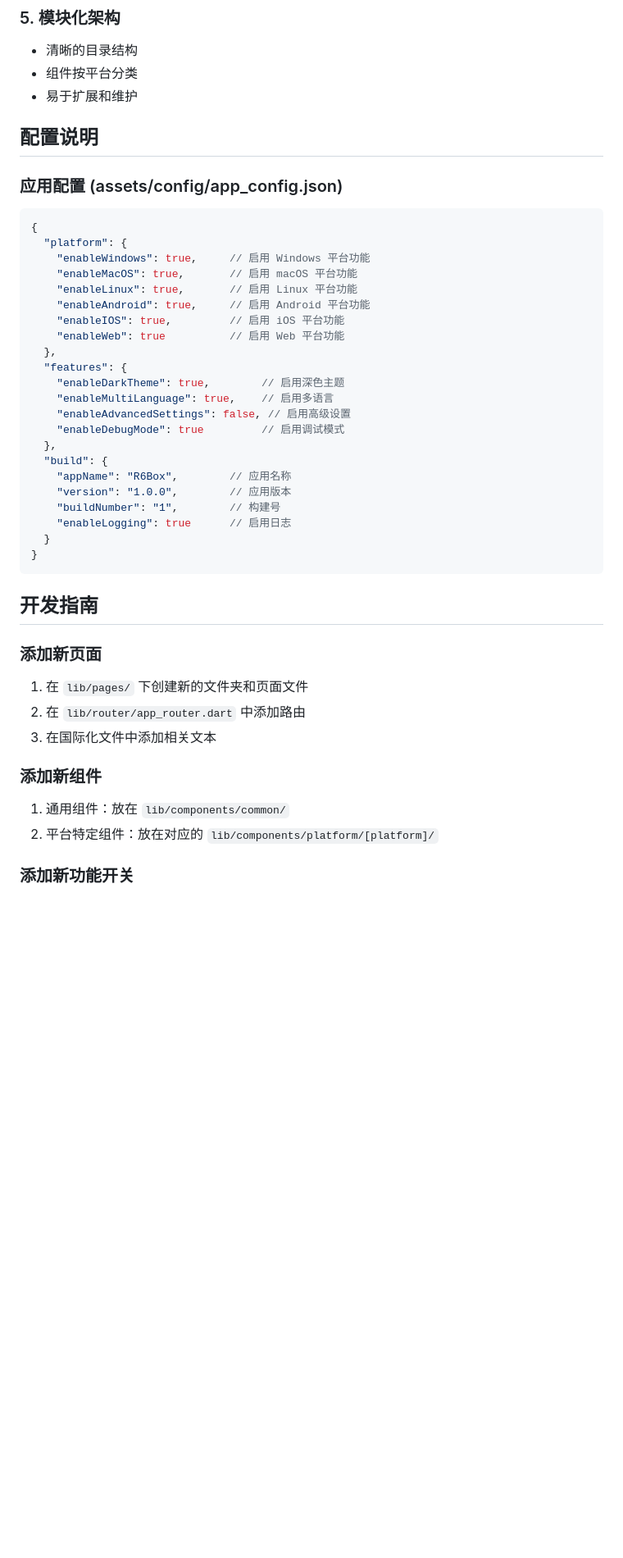
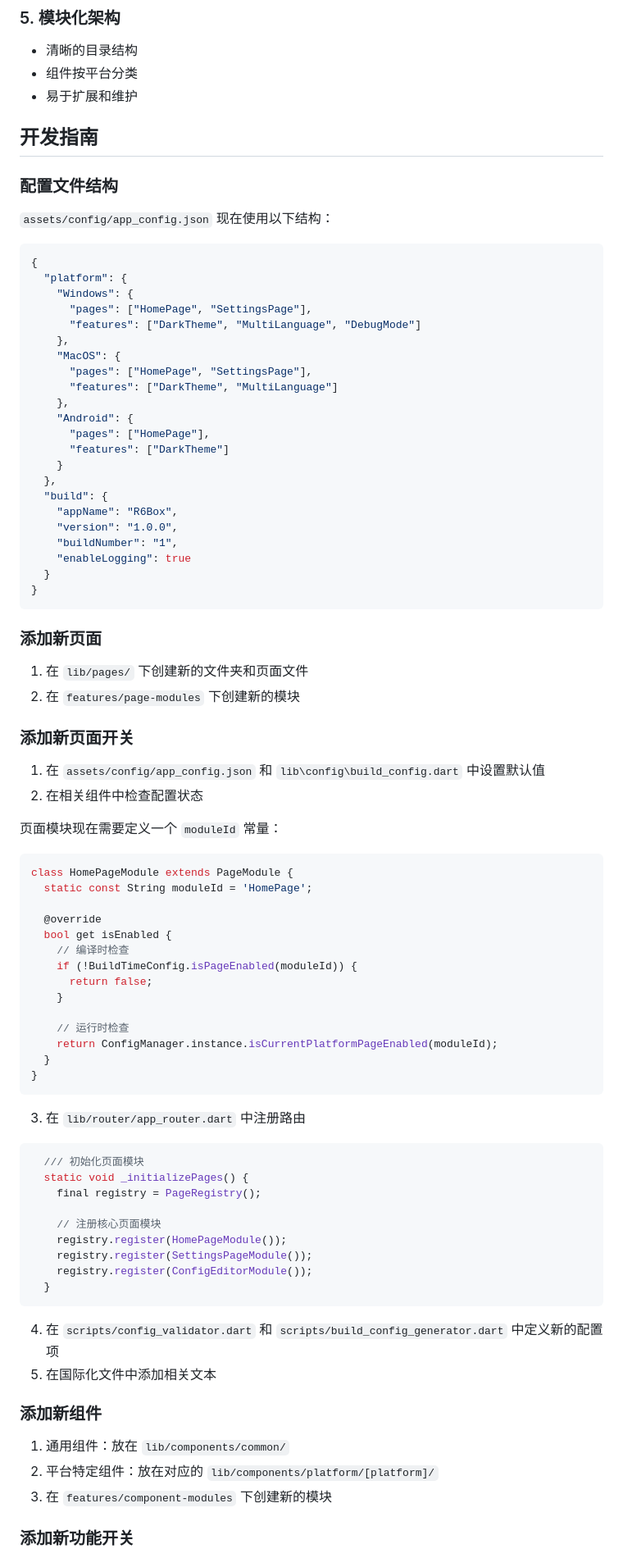
Before and after one commit to Kevin-2483/GameMaps, a Markdown page: docs/FRAMEWORK_README.md, the part around one of its changes. Shown at 82% size. Drawn GitHub-style; blank space fills up the shorter version.

````diff
--- a/docs/FRAMEWORK_README.md
+++ b/docs/FRAMEWORK_README.md
@@ -75,44 +59,84 @@ assets/
 - 组件按平台分类
 - 易于扩展和维护
 
-## 配置说明
 
-### 应用配置 (assets/config/app_config.json)
+## 开发指南
+
+### 配置文件结构
+
+`assets/config/app_config.json` 现在使用以下结构：
 
 ```json
 {
   "platform": {
-    "enableWindows": true,     // 启用 Windows 平台功能
-    "enableMacOS": true,       // 启用 macOS 平台功能
-    "enableLinux": true,       // 启用 Linux 平台功能
-    "enableAndroid": true,     // 启用 Android 平台功能
-    "enableIOS": true,         // 启用 iOS 平台功能
-    "enableWeb": true          // 启用 Web 平台功能
-  },
-  "features": {
-    "enableDarkTheme": true,        // 启用深色主题
-    "enableMultiLanguage": true,    // 启用多语言
-    "enableAdvancedSettings": false, // 启用高级设置
-    "enableDebugMode": true         // 启用调试模式
+    "Windows": {
+      "pages": ["HomePage", "SettingsPage"],
+      "features": ["DarkTheme", "MultiLanguage", "DebugMode"]
+    },
+    "MacOS": {
+      "pages": ["HomePage", "SettingsPage"],
+      "features": ["DarkTheme", "MultiLanguage"]
+    },
+    "Android": {
+      "pages": ["HomePage"],
+      "features": ["DarkTheme"]
+    }
   },
   "build": {
-    "appName": "R6Box",        // 应用名称
-    "version": "1.0.0",        // 应用版本
-    "buildNumber": "1",        // 构建号
-    "enableLogging": true      // 启用日志
+    "appName": "R6Box",
+    "version": "1.0.0",
+    "buildNumber": "1",
+    "enableLogging": true
   }
 }
 ```
 
-## 开发指南
-
 ### 添加新页面
 1. 在 `lib/pages/` 下创建新的文件夹和页面文件
-2. 在 `lib/router/app_router.dart` 中添加路由
-3. 在国际化文件中添加相关文本
+2. 在 `features/page-modules` 下创建新的模块
+
+### 添加新页面开关
+1. 在 `assets/config/app_config.json` 和 `lib\config\build_config.dart` 中设置默认值
+2. 在相关组件中检查配置状态
+
+页面模块现在需要定义一个 `moduleId` 常量：
+
+```dart
+class HomePageModule extends PageModule {
+  static const String moduleId = 'HomePage';
+
+  @override
+  bool get isEnabled {
+    // 编译时检查
+    if (!BuildTimeConfig.isPageEnabled(moduleId)) {
+      return false;
+    }
+
+    // 运行时检查
+    return ConfigManager.instance.isCurrentPlatformPageEnabled(moduleId);
+  }
+}
+```
+
+3. 在 `lib/router/app_router.dart` 中注册路由
+
+```dart
+  /// 初始化页面模块
+  static void _initializePages() {
+    final registry = PageRegistry();
+
+    // 注册核心页面模块
+    registry.register(HomePageModule());
+    registry.register(SettingsPageModule());
+    registry.register(ConfigEditorModule());
+  }
+```
+4. 在 `scripts/config_validator.dart` 和 `scripts/build_config_generator.dart` 中定义新的配置项
+5. 在国际化文件中添加相关文本
 
 ### 添加新组件
 1. 通用组件：放在 `lib/components/common/`
 2. 平台特定组件：放在对应的 `lib/components/platform/[platform]/`
+3. 在 `features/component-modules` 下创建新的模块
 
 ### 添加新功能开关
````
Also changed, not shown: other parts of docs/FRAMEWORK_README.md (+123 -49 lines), docs/新配置系统使用指南.md (deleted, +0 -171 lines).
